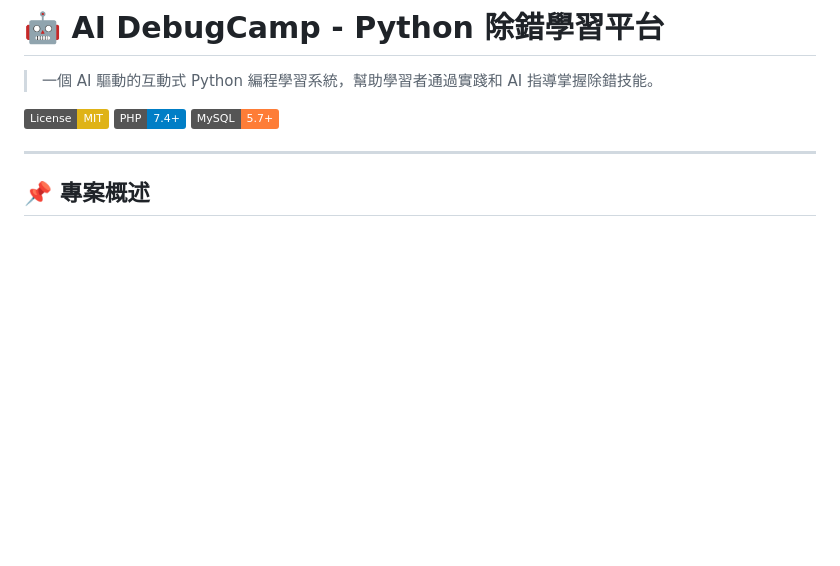
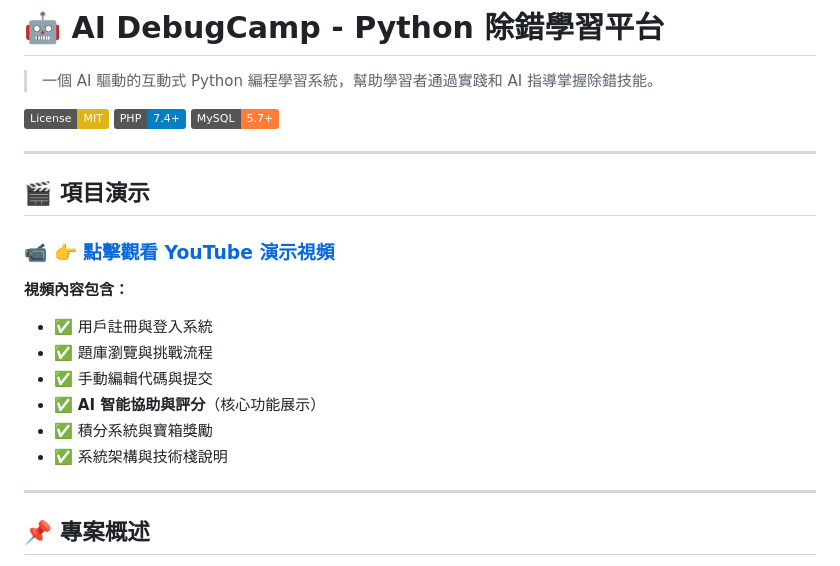
Before and after one commit to Yvettekoy/Online-DB, a Markdown page: README.md, the part around the change. GitHub-like rendering; badges without logos; blank space fills up the shorter version.

```diff
--- a/README.md
+++ b/README.md
@@ -5,6 +5,20 @@
 [![License: MIT](https://img.shields.io/badge/License-MIT-yellow.svg)](https://opensource.org/licenses/MIT)
 [![PHP Version](https://img.shields.io/badge/PHP-7.4%2B-blue)](https://www.php.net/)
 [![MySQL](https://img.shields.io/badge/MySQL-5.7%2B-orange)](https://www.mysql.com/)
+
+---
+
+## 🎬 項目演示
+
+### 📹 [👉 點擊觀看 YouTube 演示視頻](https://youtu.be/rNOgConhjqE)
+
+**視頻內容包含：**
+- ✅ 用戶註冊與登入系統
+- ✅ 題庫瀏覽與挑戰流程
+- ✅ 手動編輯代碼與提交
+- ✅ **AI 智能協助與評分**（核心功能展示）
+- ✅ 積分系統與寶箱獎勵
+- ✅ 系統架構與技術棧說明
 
 ---
 
```
